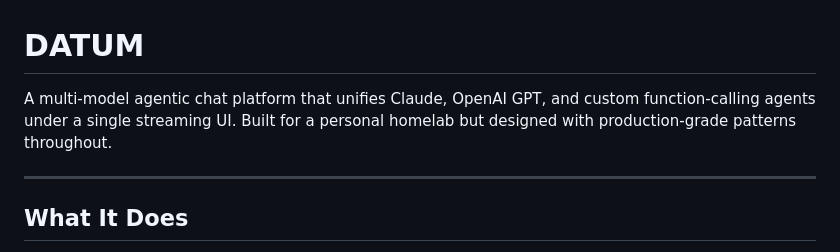
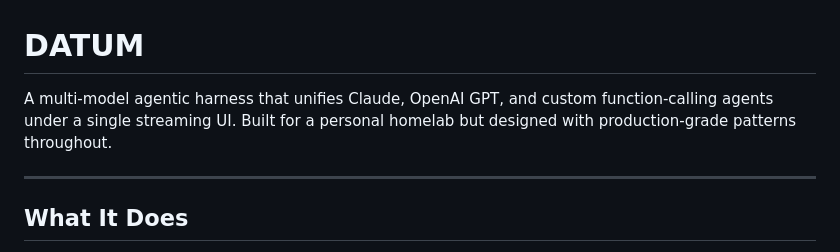
Before and after one commit to mrodger/Datum, a Markdown page: README.md, the part around the change. Drawn GitHub-style.

```diff
--- a/README.md
+++ b/README.md
@@ -1,6 +1,6 @@
 # DATUM
 
-A multi-model agentic chat platform that unifies Claude, OpenAI GPT, and custom function-calling agents under a single streaming UI. Built for a personal homelab but designed with production-grade patterns throughout.
+A multi-model agentic harness that unifies Claude, OpenAI GPT, and custom function-calling agents under a single streaming UI. Built for a personal homelab but designed with production-grade patterns throughout.
 
 ---
 
```
